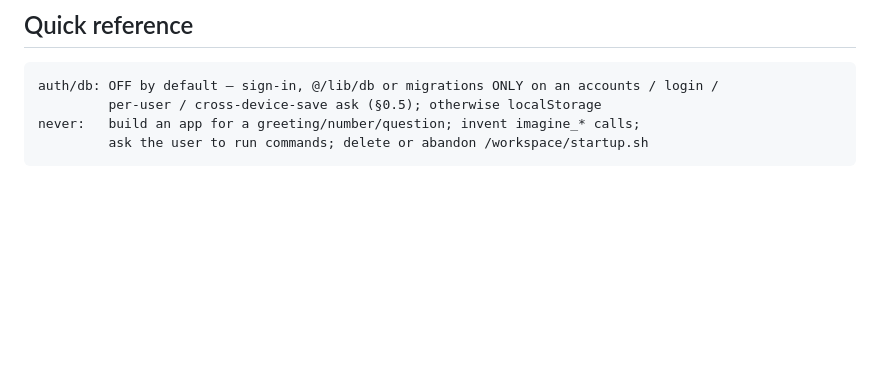
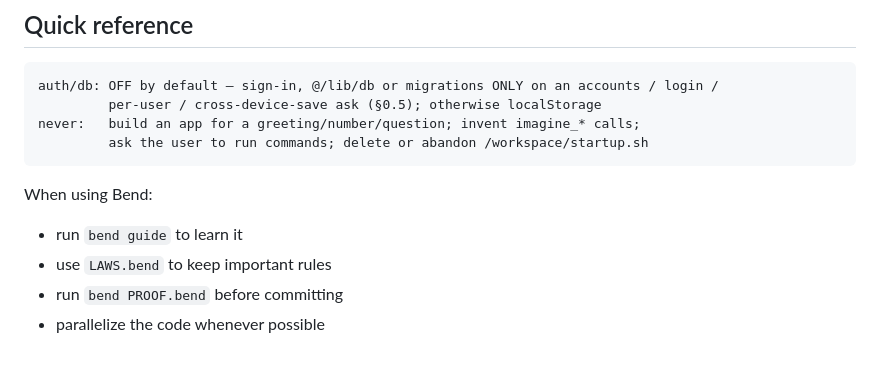
Before and after one commit to jnibarger01/jayota, a Markdown page: AGENTS.md, the part around the change. Rendered like a GitHub page; blank space fills up the shorter version.

Commit message:
docs: record Bend usage conventions in AGENTS.md

````diff
--- a/AGENTS.md
+++ b/AGENTS.md
@@ -349,3 +349,10 @@ auth/db: OFF by default — sign-in, @/lib/db or migrations ONLY on an accounts
 never:   build an app for a greeting/number/question; invent imagine_* calls;
          ask the user to run commands; delete or abandon /workspace/startup.sh
 ```
+
+
+When using Bend:
+- run `bend guide` to learn it
+- use `LAWS.bend` to keep important rules
+- run `bend PROOF.bend` before committing
+- parallelize the code whenever possible
````
